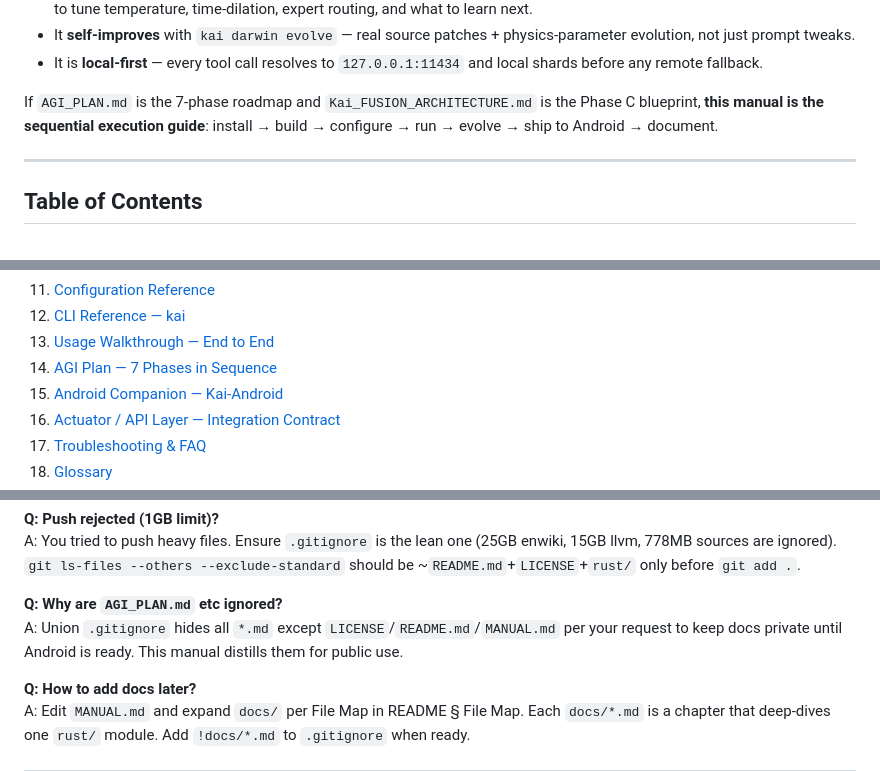
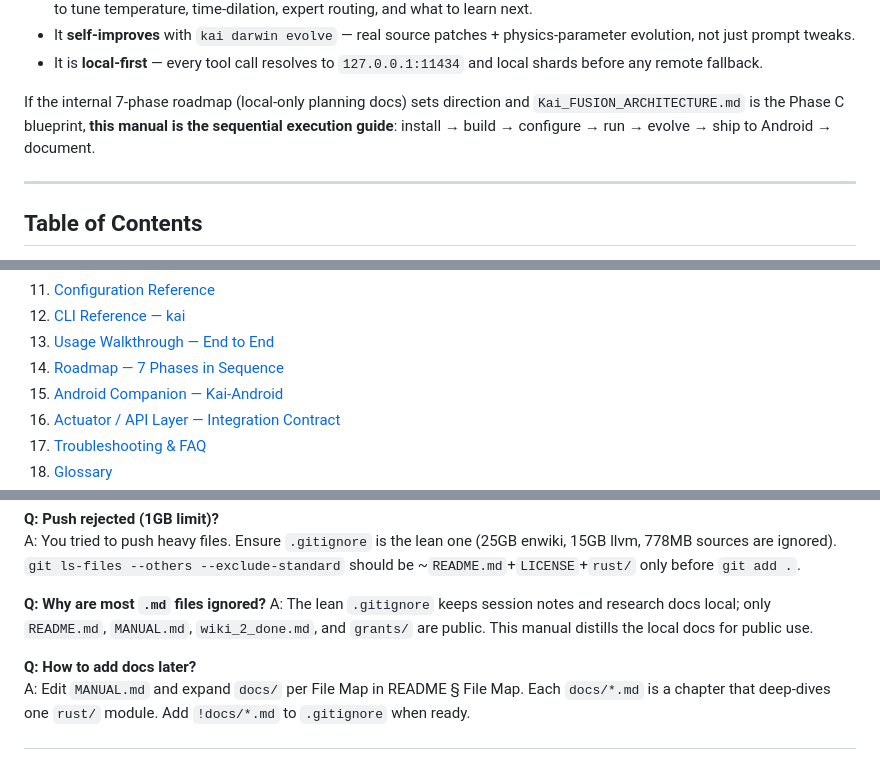
Before and after one commit to n4rus/axiom_horizon, a Markdown page: MANUAL.md, 3 parts joined by grey strips. Rendered like a GitHub page.

Commit message:
MANUAL: neutral roadmap language (AGI framing removed)

```diff
--- a/MANUAL.md
+++ b/MANUAL.md
@@ -22,7 +22,7 @@ It is not a chatbot wrapper. It is a **new model**:
 - It **self-improves** with `kai darwin evolve` — real source patches + physics-parameter evolution, not just prompt tweaks.
 - It is **local-first** — every tool call resolves to `127.0.0.1:11434` and local shards before any remote fallback.
 
-If `AGI_PLAN.md` is the 7-phase roadmap and `Kai_FUSION_ARCHITECTURE.md` is the Phase C blueprint, **this manual is the sequential execution guide**: install → build → configure → run → evolve → ship to Android → document.
+If the internal 7-phase roadmap (local-only planning docs) sets direction and `Kai_FUSION_ARCHITECTURE.md` is the Phase C blueprint, **this manual is the sequential execution guide**: install → build → configure → run → evolve → ship to Android → document.
 
 ---
 
@@ -41,7 +41,7 @@ If `AGI_PLAN.md` is the 7-phase roadmap and `Kai_FUSION_ARCHITECTURE.md` is the
 11. [Configuration Reference](#11-configuration-reference)
 12. [CLI Reference — kai](#12-cli-reference--kai)
 13. [Usage Walkthrough — End to End](#13-usage-walkthrough--end-to-end)
-14. [AGI Plan — 7 Phases in Sequence](#14-agi-plan--7-phases-in-sequence)
+14. [Roadmap — 7 Phases in Sequence](#14-roadmap--7-phases-in-sequence)
 15. [Android Companion — Kai-Android](#15-android-companion--kai-android)
 16. [Actuator / API Layer — Integration Contract](#16-actuator--api-layer--integration-contract)
 17. [Troubleshooting & FAQ](#17-troubleshooting--faq)
@@ -662,8 +662,8 @@ A: Do not claim done. Read failure, hypothesis, patch, `cargo test` again. If `p
 **Q: Push rejected (1GB limit)?**
 A: You tried to push heavy files. Ensure `.gitignore` is the lean one (25GB enwiki, 15GB llvm, 778MB sources are ignored). `git ls-files --others --exclude-standard` should be ~`README.md`+`LICENSE`+`rust/` only before `git add .`.
 
-**Q: Why are `AGI_PLAN.md` etc ignored?**
-A: Union `.gitignore` hides all `*.md` except `LICENSE`/`README.md`/`MANUAL.md` per your request to keep docs private until Android is ready. This manual distills them for public use.
+**Q: Why are most `.md` files ignored?**
+A: The lean `.gitignore` keeps session notes and research docs local; only `README.md`, `MANUAL.md`, `wiki_2_done.md`, and `grants/` are public. This manual distills the local docs for public use.
 
 **Q: How to add docs later?**
 A: Edit `MANUAL.md` and expand `docs/` per File Map in README § File Map. Each `docs/*.md` is a chapter that deep-dives one `rust/` module. Add `!docs/*.md` to `.gitignore` when ready.
```
Also changed, not shown: other parts of MANUAL.md (+3 -3 lines).
